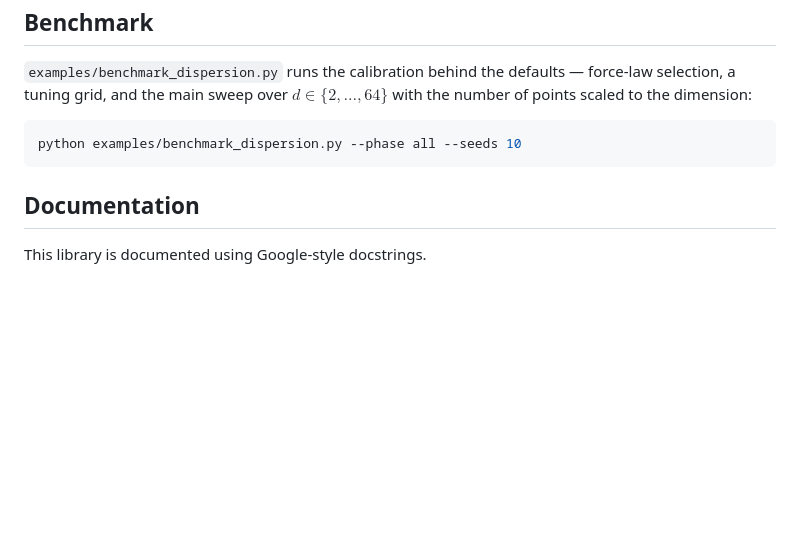
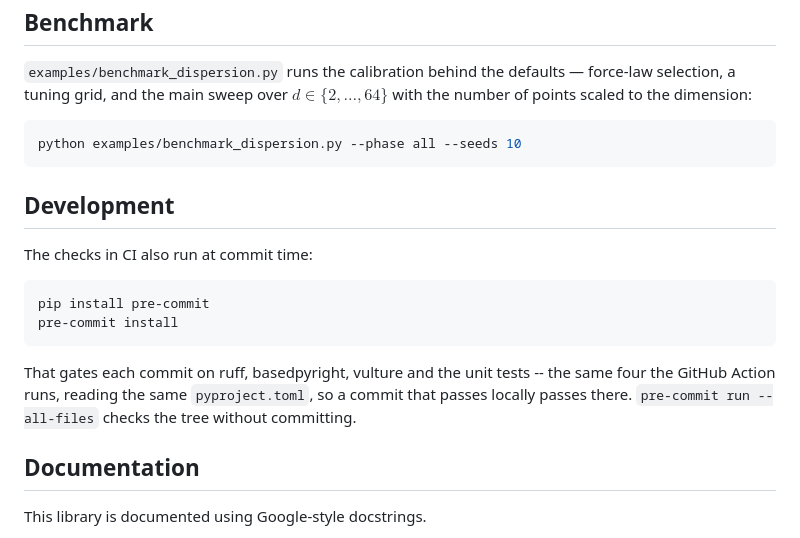
Before and after one commit to mariolpantunes/ess, a Markdown page: README.md, the part around the change. Drawn GitHub-style; blank space fills up the shorter version.

Commit message:
Document the hooks where the README already covers development

````diff
--- a/README.md
+++ b/README.md
@@ -166,6 +166,20 @@ $d \in \{2,\dots,64\}$ with the number of points scaled to the dimension:
 python examples/benchmark_dispersion.py --phase all --seeds 10
 ```
 
+## Development
+
+The checks in CI also run at commit time:
+
+```bash
+pip install pre-commit
+pre-commit install
+```
+
+That gates each commit on ruff, basedpyright, vulture and the unit tests --
+the same four the GitHub Action runs, reading the same `pyproject.toml`, so a
+commit that passes locally passes there. `pre-commit run --all-files` checks
+the tree without committing.
+
 ## Documentation
 
 This library is documented using Google-style docstrings.
````
